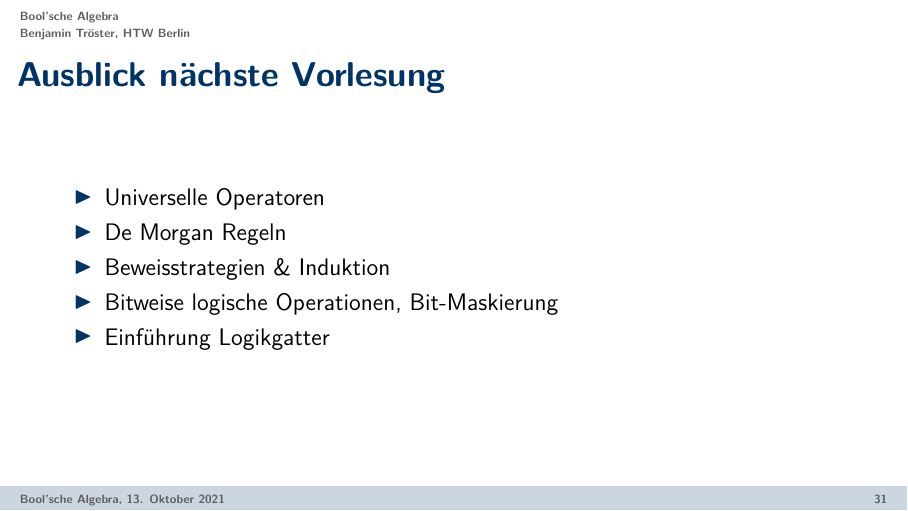
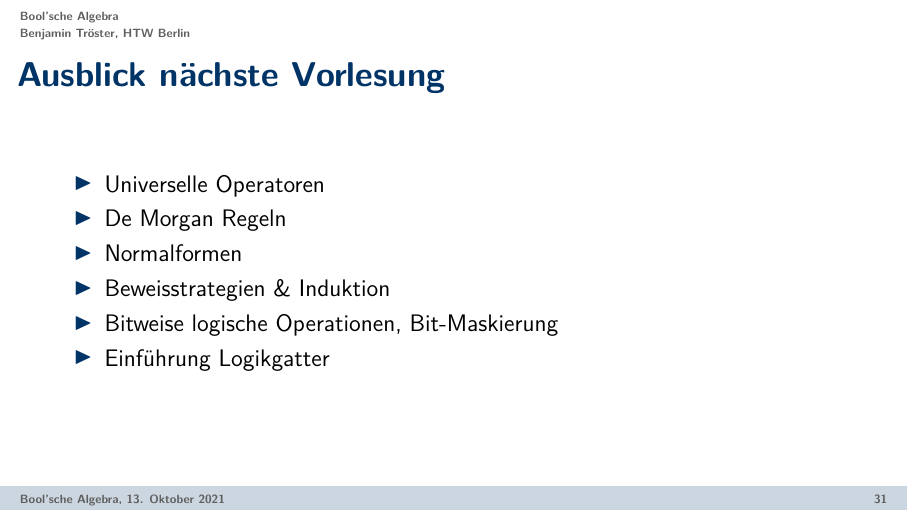
Before and after one commit to ROPzombie/intro_technical_cs_htwb, LaTeX slides (slides/02_bool/main.tex): page 31 of 33. Compiled offline with XeLaTeX.

Commit message:
correction

```diff
--- a/slides/02_bool/main.tex
+++ b/slides/02_bool/main.tex
@@ -619,6 +619,7 @@ $$ Y = (A \lor B) \land (\neg A \lor B) \land (A \lor \neg B) $$
 \begin{itemize}
 	\item Universelle Operatoren
 	\item De Morgan Regeln
+	\item Normalformen
 	\item Beweisstrategien \& Induktion
 	\item Bitweise logische Operationen, Bit-Maskierung
 	\item Einführung Logikgatter
```
Also changed, not shown: slides/02_bool/main.pdf.
